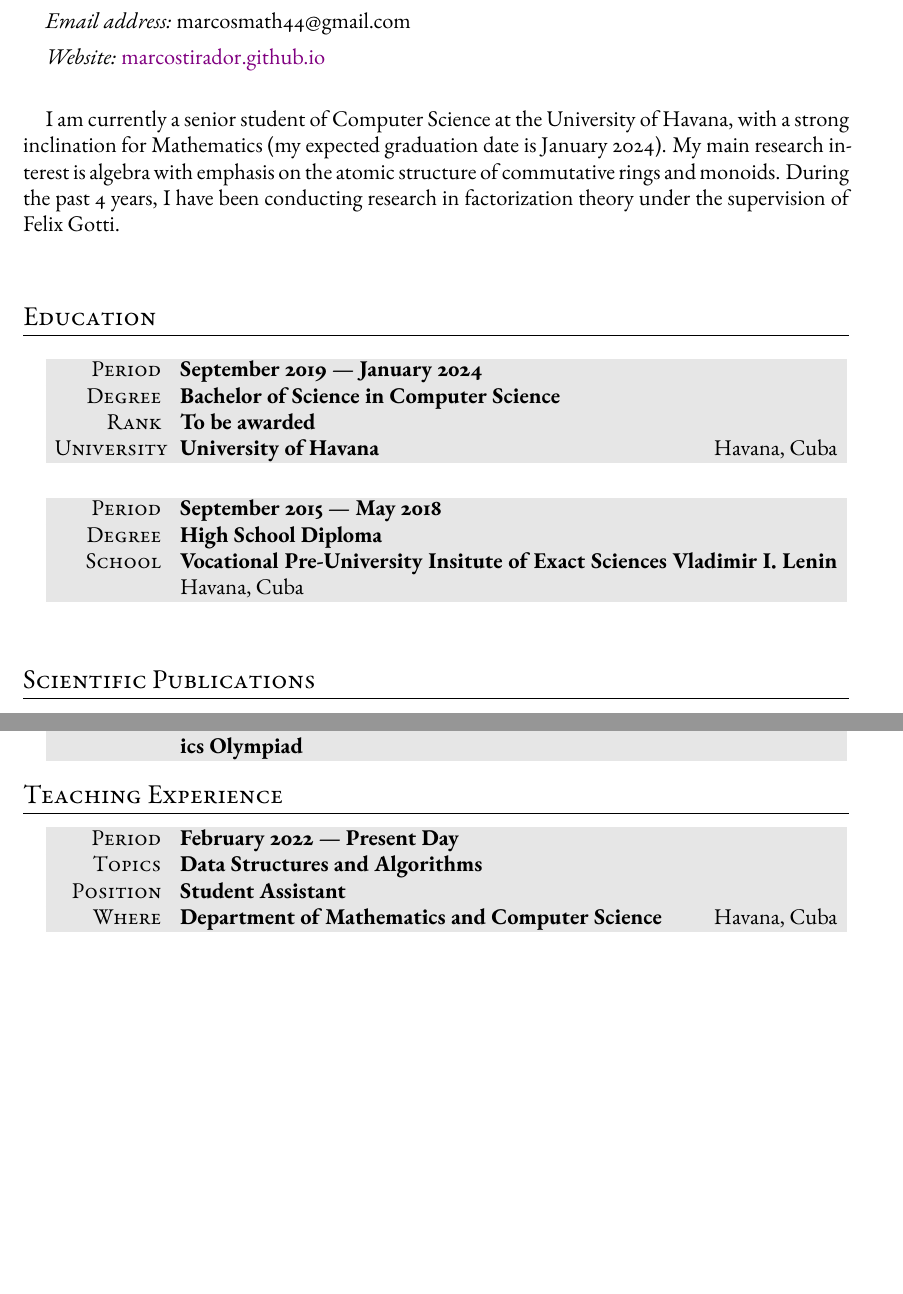
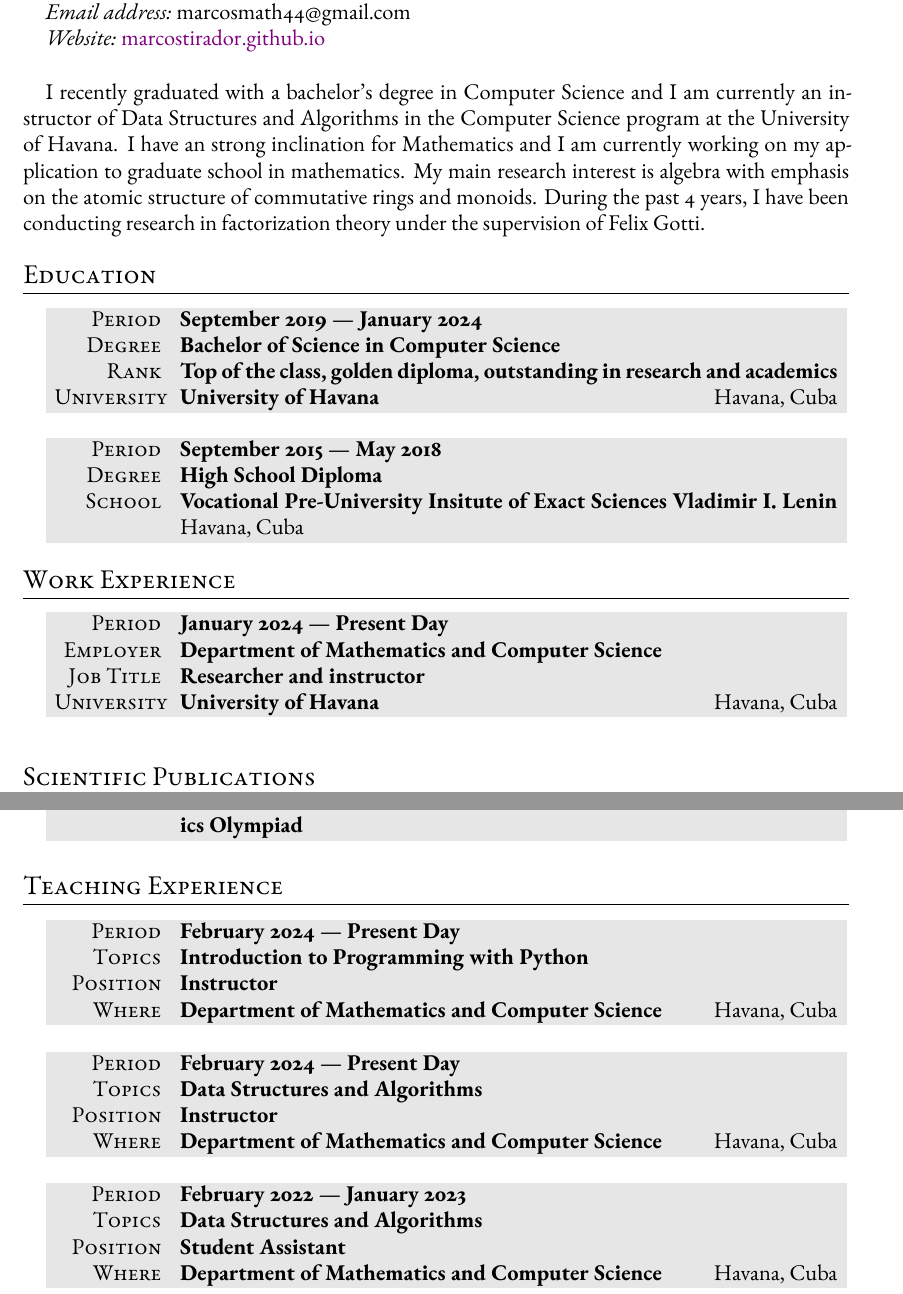
Before and after one commit to MarcosTirador/MarcosTirador.github.io, a LaTeX CV (files/CV_marcos_tirador.tex): two parts of pages 1 and 2 of 2 before the commit and two parts of pages 1 and 2 of 3 after it, joined at a grey line, cut so that both start at the same text, the shorter picture padded with empty space. Compiled offline with LaTeX, dvips and Ghostscript.

Commit message:
updated cv

```diff
--- a/files/CV_marcos_tirador.tex
+++ b/files/CV_marcos_tirador.tex
@@ -167,14 +167,14 @@
 
 	\vspace{0.5cm}
 
-	I am currently a senior student of Computer Science at the University of Havana, with a strong inclination for Mathematics (my expected graduation date is January 2024). My main research interest is algebra with emphasis on the atomic structure of commutative rings and monoids. During the past 4 years, I have been conducting research in factorization theory under the supervision of Felix Gotti.
+	I recently graduated with a bachelor's degree in Computer Science and I am currently an instructor of Data Structures and Algorithms in the Computer Science program at the University of Havana. I have an strong inclination for Mathematics and I am currently working on my application to graduate school in mathematics. My main research interest is algebra with emphasis on the atomic structure of commutative rings and monoids. During the past 4 years, I have been conducting research in factorization theory under the supervision of Felix Gotti.
 
 \section{Education}
 
 	\begin{tabularx}{0.97\linewidth}{>{\raggedleft\scshape}p{2cm}X}
 	\gray Period & \textbf{September 2019 --- January 2024}\\
 	\gray Degree & \textbf{Bachelor of Science in Computer Science}\\
-	\gray Rank & \textbf{To be awarded}\\
+	\gray Rank & \textbf{Top of the class, golden diploma, outstanding  in research and academics}\\
 	\gray University & \textbf{University of Havana} \hfill Havana, Cuba\\
 	%& Extra information about degree
 	\end{tabularx}
@@ -189,6 +189,18 @@
 	%& Extra information about degree
 	\end{tabularx}
 
+	\section{Work Experience}
+
+		\begin{tabularx}{0.97\linewidth}{>{\raggedleft\scshape}p{2cm}X}
+		\gray Period & \textbf{January 2024 --- Present Day}\\
+		\gray Employer & \textbf{Department of Mathematics and Computer Science}\\
+		\gray Job Title & \textbf{Researcher and instructor}\\
+		\gray University & \textbf{University of Havana} \hfill Havana, Cuba\\
+		%& Extra information about degree
+	\end{tabularx}
+
+		\vspace{12pt}
+
 	\section{Scientific Publications}
 
 	\begin{enumerate}
@@ -244,7 +260,25 @@
 \section{Teaching Experience}
 
 	\begin{tabularx}{0.97\linewidth}{>{\raggedleft\scshape}p{2cm}X}
-		\gray Period & \textbf{February 2022 --- Present Day}\\
+		\gray Period & \textbf{February 2024 --- Present Day}\\
+		\gray Topics & \textbf{Introduction to Programming with Python}\\
+		\gray Position & \textbf{Instructor}\\
+		\gray Where & \textbf{Department of Mathematics and Computer Science} \hfill Havana, Cuba\\
+	\end{tabularx}
+
+	\vspace{12pt}
+
+	\begin{tabularx}{0.97\linewidth}{>{\raggedleft\scshape}p{2cm}X}
+		\gray Period & \textbf{February 2024 --- Present Day}\\
+		\gray Topics & \textbf{Data Structures and Algorithms}\\
+		\gray Position & \textbf{Instructor}\\
+		\gray Where & \textbf{Department of Mathematics and Computer Science} \hfill Havana, Cuba\\
+	\end{tabularx}
+
+		\vspace{12pt}
+
+	\begin{tabularx}{0.97\linewidth}{>{\raggedleft\scshape}p{2cm}X}
+		\gray Period & \textbf{February 2022 --- January 2023}\\
 		\gray Topics & \textbf{Data Structures and Algorithms}\\
 		\gray Position & \textbf{Student Assistant}\\
 		\gray Where & \textbf{Department of Mathematics and Computer Science} \hfill Havana, Cuba\\
```
Also changed, not shown: files/CV_marcos_tirador.pdf, files/CV_marcos_tirador.tex (4 more changed lines).
